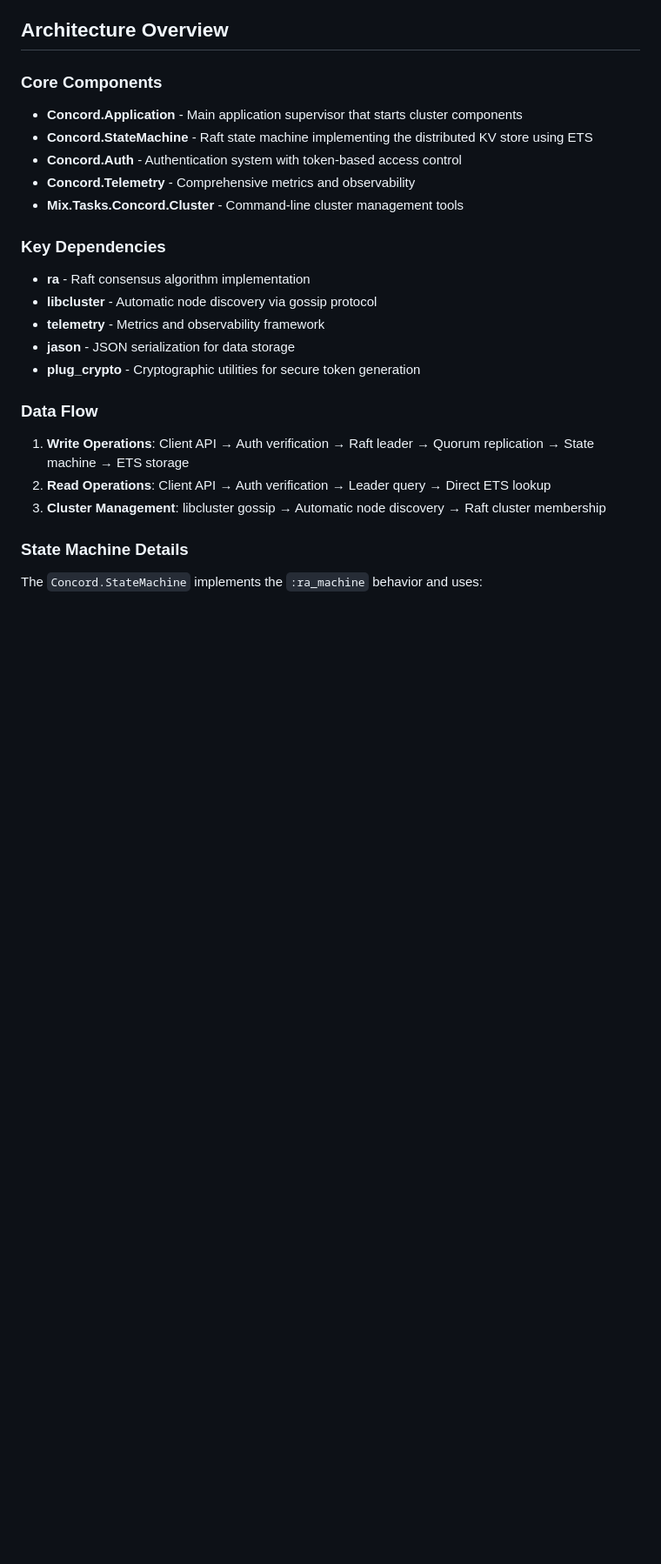
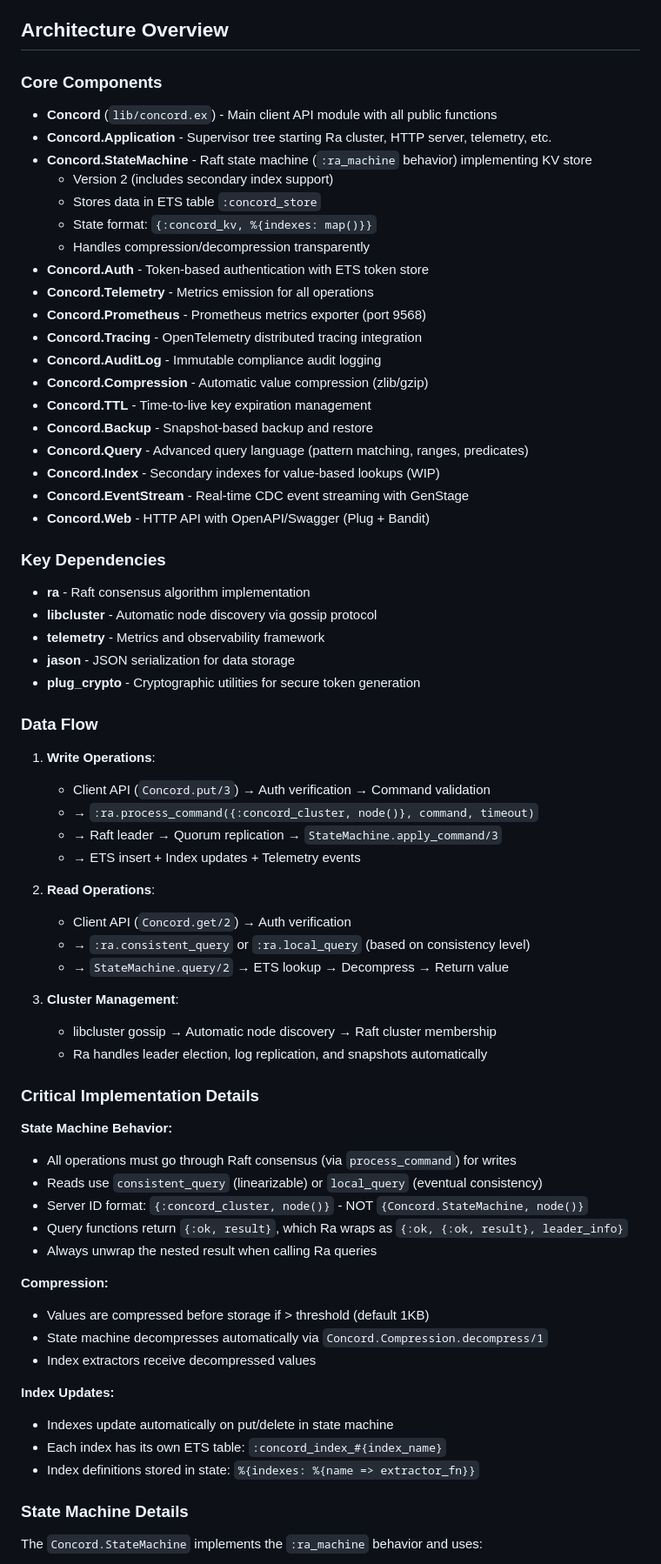
Before and after one commit to gsmlg-dev/concord, a Markdown page: CLAUDE.md, the part around the change printed below. Shown: that part at 87% size. GitHub-like rendering; blank space fills up the shorter version.

```diff
--- a/CLAUDE.md
+++ b/CLAUDE.md
@@ -57,11 +71,25 @@ The test suite is configured with `--no-start` alias to avoid automatic cluster
 ## Architecture Overview
 
 ### Core Components
-- **Concord.Application** - Main application supervisor that starts cluster components
-- **Concord.StateMachine** - Raft state machine implementing the distributed KV store using ETS
-- **Concord.Auth** - Authentication system with token-based access control
-- **Concord.Telemetry** - Comprehensive metrics and observability
-- **Mix.Tasks.Concord.Cluster** - Command-line cluster management tools
+- **Concord** (`lib/concord.ex`) - Main client API module with all public functions
+- **Concord.Application** - Supervisor tree starting Ra cluster, HTTP server, telemetry, etc.
+- **Concord.StateMachine** - Raft state machine (`:ra_machine` behavior) implementing KV store
+  - Version 2 (includes secondary index support)
+  - Stores data in ETS table `:concord_store`
+  - State format: `{:concord_kv, %{indexes: map()}}`
+  - Handles compression/decompression transparently
+- **Concord.Auth** - Token-based authentication with ETS token store
+- **Concord.Telemetry** - Metrics emission for all operations
+- **Concord.Prometheus** - Prometheus metrics exporter (port 9568)
+- **Concord.Tracing** - OpenTelemetry distributed tracing integration
+- **Concord.AuditLog** - Immutable compliance audit logging
+- **Concord.Compression** - Automatic value compression (zlib/gzip)
+- **Concord.TTL** - Time-to-live key expiration management
+- **Concord.Backup** - Snapshot-based backup and restore
+- **Concord.Query** - Advanced query language (pattern matching, ranges, predicates)
+- **Concord.Index** - Secondary indexes for value-based lookups (WIP)
+- **Concord.EventStream** - Real-time CDC event streaming with GenStage
+- **Concord.Web** - HTTP API with OpenAPI/Swagger (Plug + Bandit)
 
 ### Key Dependencies
 - **ra** - Raft consensus algorithm implementation
@@ -71,9 +99,39 @@ The test suite is configured with `--no-start` alias to avoid automatic cluster
 - **plug_crypto** - Cryptographic utilities for secure token generation
 
 ### Data Flow
-1. **Write Operations**: Client API → Auth verification → Raft leader → Quorum replication → State machine → ETS storage
-2. **Read Operations**: Client API → Auth verification → Leader query → Direct ETS lookup
-3. **Cluster Management**: libcluster gossip → Automatic node discovery → Raft cluster membership
+1. **Write Operations**:
+   - Client API (`Concord.put/3`) → Auth verification → Command validation
+   - → `:ra.process_command({:concord_cluster, node()}, command, timeout)`
+   - → Raft leader → Quorum replication → `StateMachine.apply_command/3`
+   - → ETS insert + Index updates + Telemetry events
+
+2. **Read Operations**:
+   - Client API (`Concord.get/2`) → Auth verification
+   - → `:ra.consistent_query` or `:ra.local_query` (based on consistency level)
+   - → `StateMachine.query/2` → ETS lookup → Decompress → Return value
+
+3. **Cluster Management**:
+   - libcluster gossip → Automatic node discovery → Raft cluster membership
+   - Ra handles leader election, log replication, and snapshots automatically
+
+### Critical Implementation Details
+
+**State Machine Behavior:**
+- All operations must go through Raft consensus (via `process_command`) for writes
+- Reads use `consistent_query` (linearizable) or `local_query` (eventual consistency)
+- Server ID format: `{:concord_cluster, node()}` - NOT `{Concord.StateMachine, node()}`
+- Query functions return `{:ok, result}`, which Ra wraps as `{:ok, {:ok, result}, leader_info}`
+- Always unwrap the nested result when calling Ra queries
+
+**Compression:**
+- Values are compressed before storage if > threshold (default 1KB)
+- State machine decompresses automatically via `Concord.Compression.decompress/1`
+- Index extractors receive decompressed values
+
+**Index Updates:**
+- Indexes update automatically on put/delete in state machine
+- Each index has its own ETS table: `:concord_index_#{index_name}`
+- Index definitions stored in state: `%{indexes: %{name => extractor_fn}}`
 
 ### State Machine Details
 The `Concord.StateMachine` implements the `:ra_machine` behavior and uses:
```
Also changed, not shown: other parts of CLAUDE.md (+103 -7 lines).
